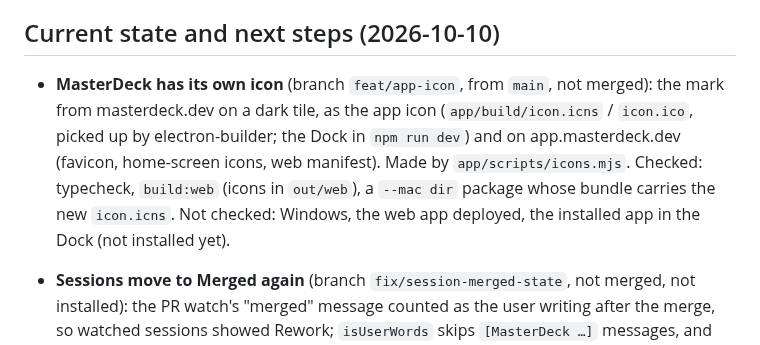
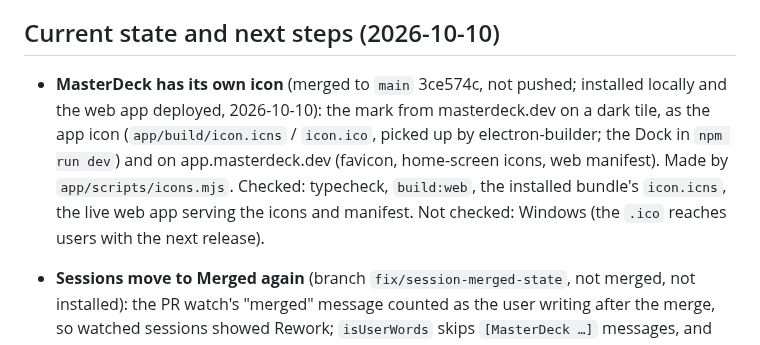
Before and after one commit to amntoppo/MasterDeck-Terminal, a Markdown page: CLAUDE.md, the part around the change. Drawn GitHub-style.

Commit message:
Note the icon as merged, installed and deployed
Co-Authored-By: Claude Opus 5.5 (1M context) <noreply@anthropic.com>

```diff
--- a/CLAUDE.md
+++ b/CLAUDE.md
@@ -363,13 +363,12 @@ buttons; it does not go through macOS window drag regions.
 
 ## Current state and next steps (2026-10-10)
 
-- **MasterDeck has its own icon** (branch `feat/app-icon`, from `main`, not merged): the mark from
-  masterdeck.dev on a dark tile, as the app icon (`app/build/icon.icns` / `icon.ico`, picked up by
-  electron-builder; the Dock in `npm run dev`) and on app.masterdeck.dev (favicon, home-screen icons,
-  web manifest). Made by `app/scripts/icons.mjs`. Checked: typecheck, `build:web` (icons in
-  `out/web`), a `--mac dir` package whose bundle carries the new `icon.icns`. Not checked: Windows,
-  the web app deployed, the installed app in the Dock (not installed yet).
-
+- **MasterDeck has its own icon** (merged to `main` 3ce574c, not pushed; installed locally and the
+  web app deployed, 2026-10-10): the mark from masterdeck.dev on a dark tile, as the app icon
+  (`app/build/icon.icns` / `icon.ico`, picked up by electron-builder; the Dock in `npm run dev`) and
+  on app.masterdeck.dev (favicon, home-screen icons, web manifest). Made by `app/scripts/icons.mjs`.
+  Checked: typecheck, `build:web`, the installed bundle's `icon.icns`, the live web app serving the
+  icons and manifest. Not checked: Windows (the `.ico` reaches users with the next release).
 
 - **Sessions move to Merged again** (branch `fix/session-merged-state`, not merged, not
   installed): the PR watch's "merged" message counted as the user writing after the merge, so
```
